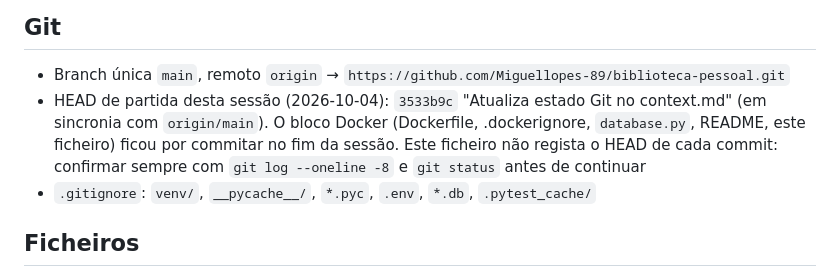
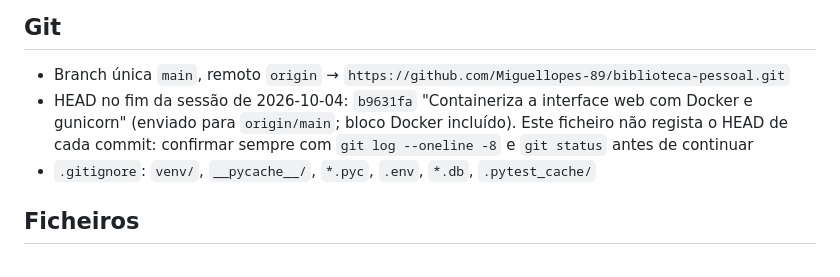
Before and after one commit to Miguellopes-89/biblioteca-pessoal, a Markdown page: context.md, the part around the change. Rendered like a GitHub page.

Commit message:
Atualiza estado Git no context.md

```diff
--- a/context.md
+++ b/context.md
@@ -21,7 +21,7 @@ Aplicação desktop em Python para catalogar livros pessoais (título, autor(es)
 ## Git
 
 - Branch única `main`, remoto `origin` → `https://github.com/Miguellopes-89/biblioteca-pessoal.git`
-- HEAD de partida desta sessão (2026-10-04): `3533b9c` "Atualiza estado Git no context.md" (em sincronia com `origin/main`). O bloco Docker (Dockerfile, .dockerignore, `database.py`, README, este ficheiro) ficou por commitar no fim da sessão. Este ficheiro não regista o HEAD de cada commit: confirmar sempre com `git log --oneline -8` e `git status` antes de continuar
+- HEAD no fim da sessão de 2026-10-04: `b9631fa` "Containeriza a interface web com Docker e gunicorn" (enviado para `origin/main`; bloco Docker incluído). Este ficheiro não regista o HEAD de cada commit: confirmar sempre com `git log --oneline -8` e `git status` antes de continuar
 - `.gitignore`: `venv/`, `__pycache__/`, `*.pyc`, `.env`, `*.db`, `.pytest_cache/`
 
 ## Ficheiros
```
